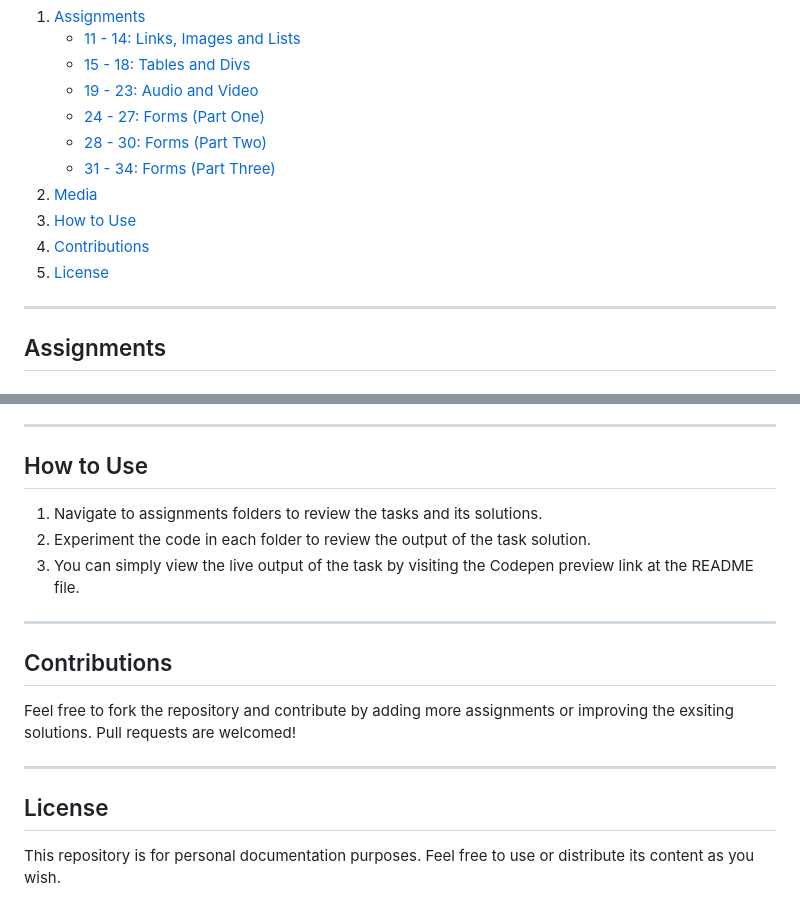
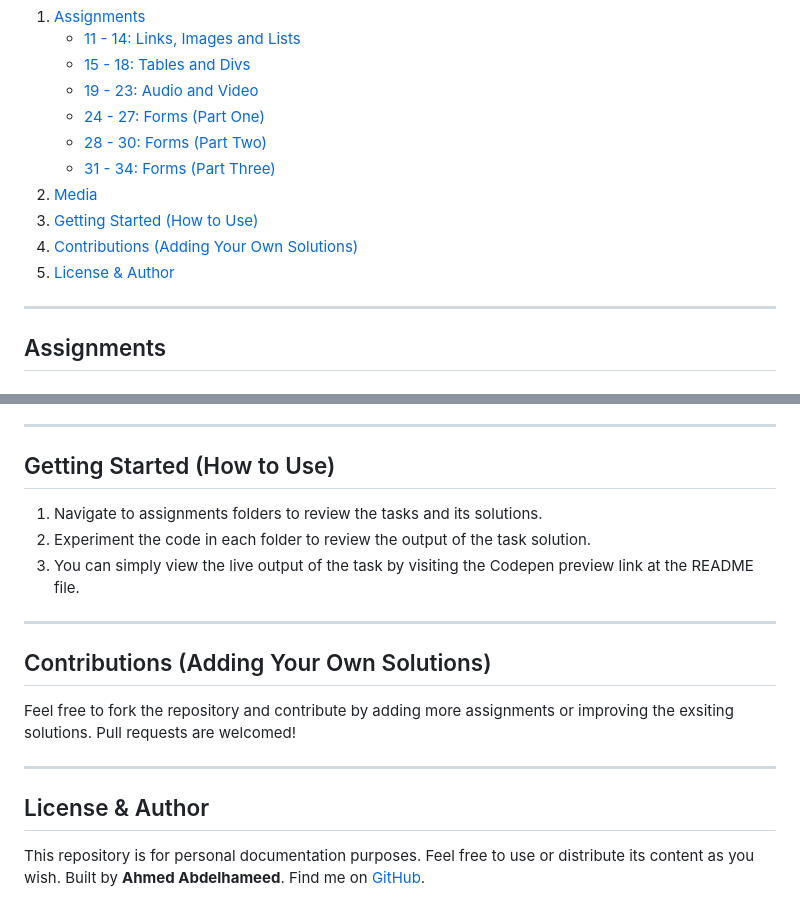
Before and after one commit to Ahmed-Abdlhameed/HTML, a Markdown page: README.md, 2 parts joined by grey strips. Drawn GitHub-style.

```diff
--- a/README.md
+++ b/README.md
@@ -14,9 +14,9 @@ This repository contains a collection of notes, assignments and practice tasks t
    - [28 - 30: Forms (Part Two)](#28---30-forms-part-two)
    - [31 - 34: Forms (Part Three)](#31---34-forms-part-three)
 2. [Media](#media)
-3. [How to Use](#how-to-use)
-4. [Contributions](#contributions)
-5. [License](#license)
+3. [Getting Started (How to Use)](#getting-started-how-to-use)
+4. [Contributions (Adding Your Own Solutions)](#contributions-adding-your-own-solutions)
+5. [License & Author](#license--author)
 
 ---
 
@@ -81,7 +81,7 @@ The **Media** folder contains supplementary resources and notes for more topics:
 
 ---
 
-## How to Use
+## Getting Started (How to Use)
 
 1. Navigate to assignments folders to review the tasks and its solutions.
 2. Experiment the code in each folder to review the output of the task solution.
@@ -89,12 +89,12 @@ The **Media** folder contains supplementary resources and notes for more topics:
 
 ---
 
-## Contributions
+## Contributions (Adding Your Own Solutions)
 
 Feel free to fork the repository and contribute by adding more assignments or improving the exsiting solutions. Pull requests are welcomed!
 
 ---
 
-## License
+## License & Author
 
-This repository is for personal documentation purposes. Feel free to use or distribute its content as you wish.
+This repository is for personal documentation purposes. Feel free to use or distribute its content as you wish. Built by **Ahmed Abdelhameed**. Find me on [GitHub](https://github.com/Ahmed-Abdlhameed).
```
